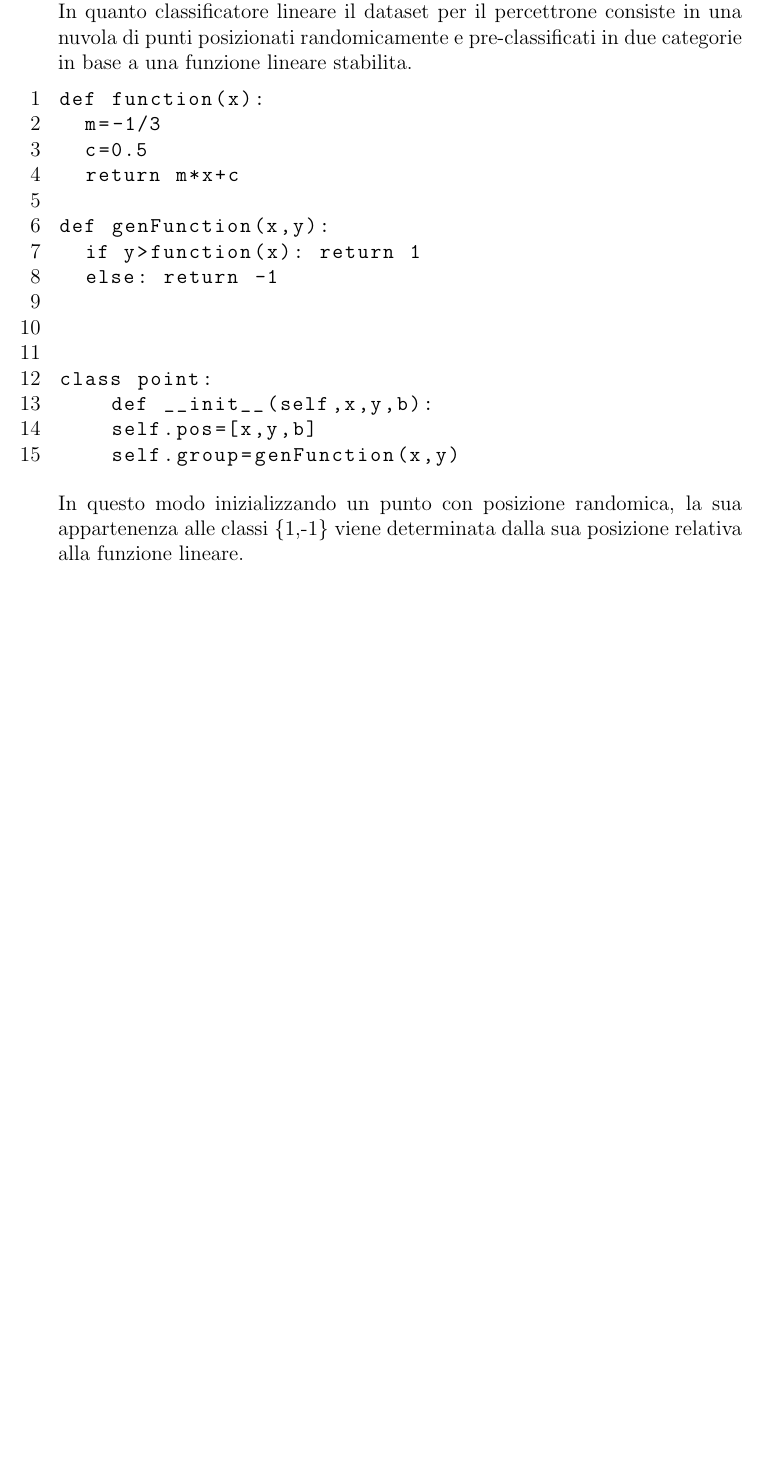
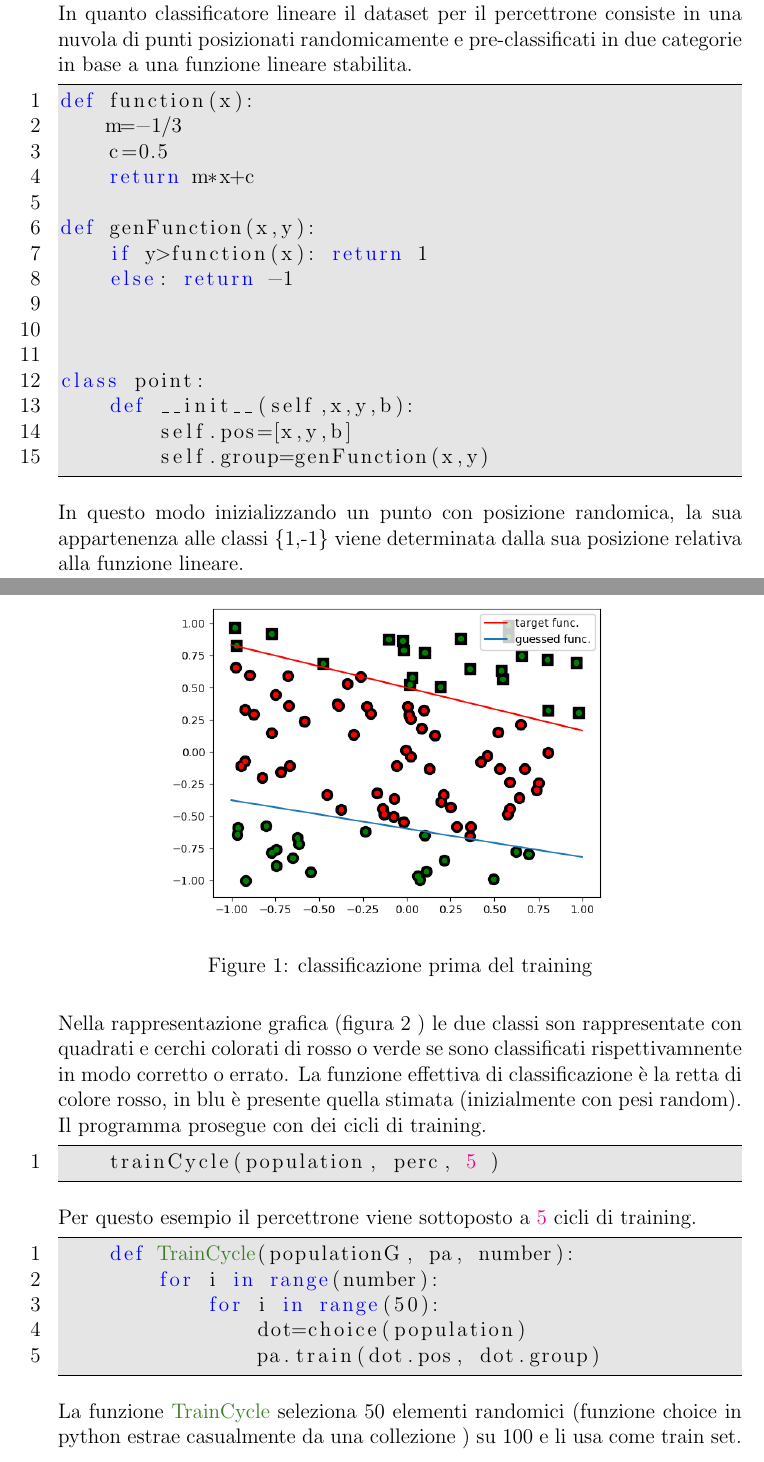
Before and after one commit to DarioSardi/AI, a LaTeX paper (relazione/relazione.tex): part of page 2 of 2 before the commit and two parts of pages 2 and 3 of 5 after it, the two joined at a grey line, cut so that both start at the same text, the shorter picture padded with empty space. Compiled offline with pdfLaTeX.

Commit message:
Updated Latex file and imgs

```diff
--- a/relazione/relazione.tex
+++ b/relazione/relazione.tex
@@ -61,10 +69,11 @@ Francesco \textsc{Trovò} % Supervisor's Name
 L'obiettivo del progetto è quello di creare da zero una rete neurale in python senza sfruttare librerie gia esistenti.
 \\Si è creato dapprima un percettrone e successivamente una rete neurale con un solo hidden layer.
 \end{abstract}
+%#######################################################################
 \section{Percettrone}
 Per iniziare e prender pratica con eventuali librerie matematiche è stato creato un percettrone, un neurone in grado di compiere semplici scelte binarie.
 In quanto classificatore lineare il dataset per il percettrone consiste in una nuvola di punti posizionati randomicamente e pre-classificati in due categorie in base a una funzione lineare stabilita.
-\begin{lstlisting}
+\begin{lstlisting}[language=Python]
 def function(x):
 	m=-1/3
 	c=0.5
@@ -83,3 +92,26 @@ class point:
 
 \end{lstlisting}
 In questo modo inizializzando un punto con posizione randomica, la sua appartenenza alle classi \{1,-1\} viene determinata dalla sua posizione relativa alla funzione lineare.
+\newpage
+\begin{figure}[h!]
+	\centering
+	\includegraphics[width=10 cm]{Perc_before.png}
+	\caption{classificazione prima del training}
+	\label{fig:percBefore}
+\end{figure}
+Nella rappresentazione grafica (figura \ref{fig:percBefore} ) le due classi son rappresentate con quadrati e cerchi colorati di rosso o verde se sono classificati rispettivamnente in modo corretto o errato.
+La funzione effettiva di classificazione è la retta di colore rosso, in blu è presente quella stimata (inizialmente con pesi random).\\
+Il programma prosegue con dei cicli di training.
+\begin{lstlisting}[language=Python]
+	trainCycle(population, perc, <@\textcolor{magenta}{5}@> )
+\end{lstlisting}
+Per questo esempio il percettrone viene sottoposto a {\color{magenta}5} cicli di training.
+\begin{lstlisting}[language=Python]
+	def <@\color{OliveGreen}{TrainCycle}@>(populationG, pa, number):
+		for i in range(number):
+			for i in range(50):
+				dot=choice(population)
+				pa.train(dot.pos, dot.group)
+\end{lstlisting}
+La funzione {\color{OliveGreen}{TrainCycle}} seleziona 50 elementi randomici (funzione choice in python estrae casualmente da una collezione ) su 100 e li usa come train set.
+\newpage
```
Also changed, not shown: relazione/Perc_after.png, relazione/Perc_before.png, relazione/relazione.pdf, relazione/relazione.tex (38 more changed lines), 6 other files.
